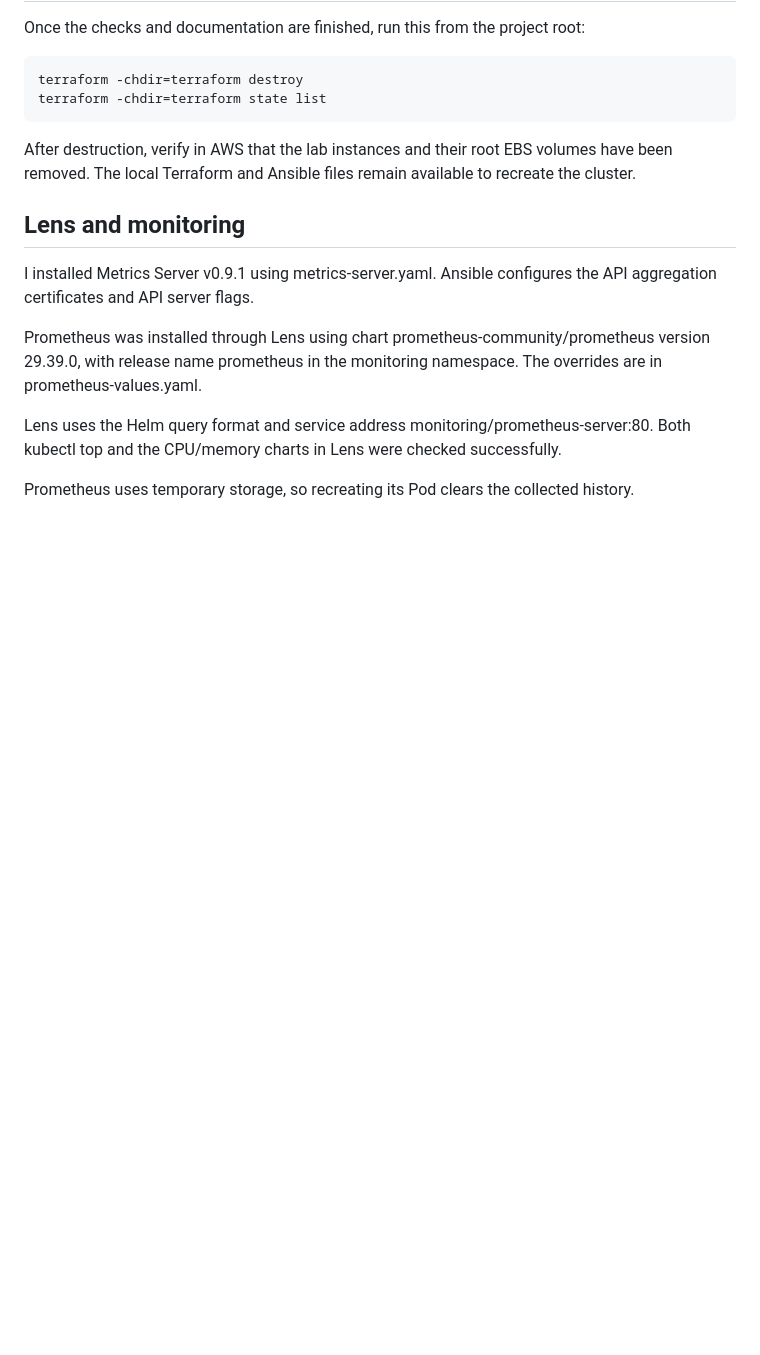
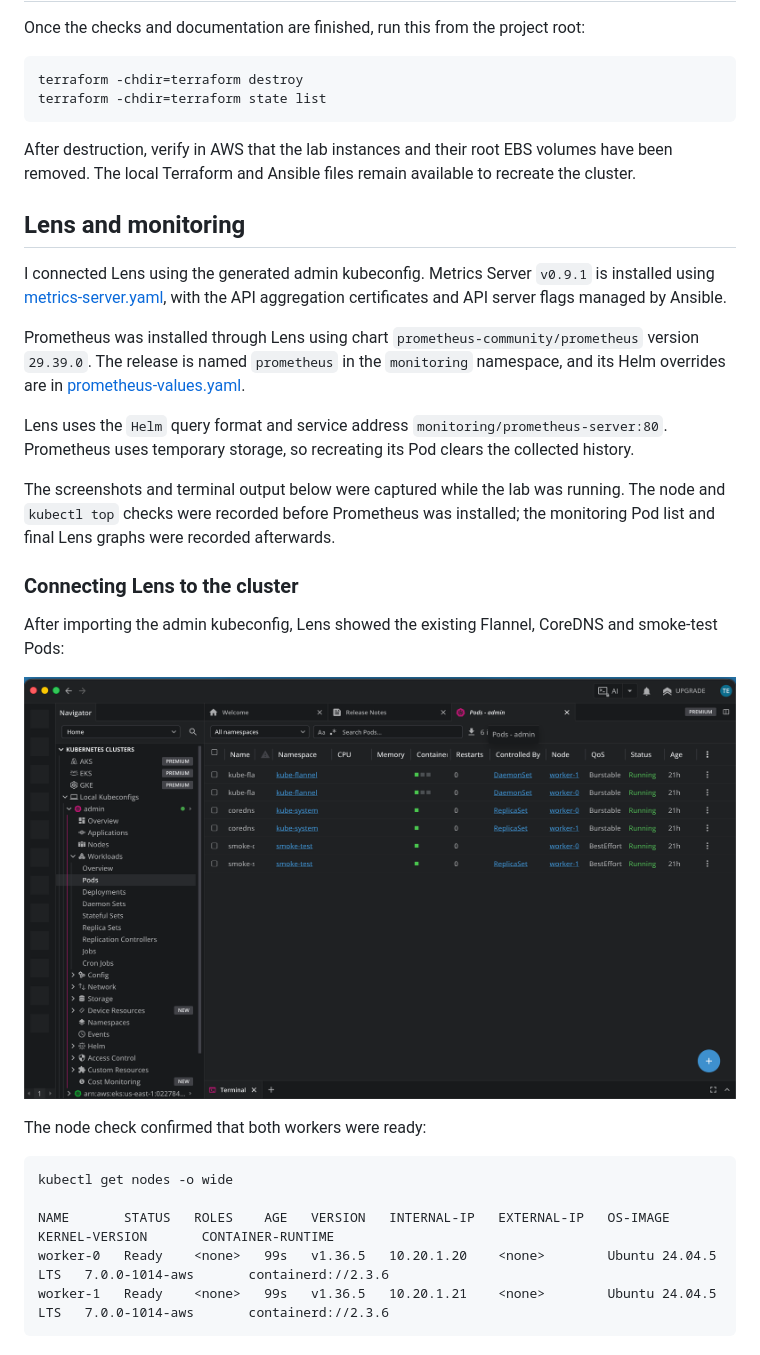
Before and after one commit to wai-AI/k8s-ansible, a Markdown page: README.md, the part around one of its changes. Rendered like a GitHub page; pictures changed too: docs/screenshots/lens-initial-pods.png (added); blank space fills up the shorter version.

````diff
--- a/README.md
+++ b/README.md
@@ -195,17 +195,27 @@ After destruction, verify in AWS that the lab instances and their root EBS volum
 
 ## Lens and monitoring
 
-I installed Metrics Server v0.9.1 using metrics-server.yaml.
-Ansible configures the API aggregation certificates and API server flags.
+I connected Lens using the generated admin kubeconfig. Metrics Server `v0.9.1` is installed using [metrics-server.yaml](metrics-server.yaml), with the API aggregation certificates and API server flags managed by Ansible.
 
-Prometheus was installed through Lens using chart
-prometheus-community/prometheus version 29.39.0, with release name
-prometheus in the monitoring namespace. The overrides are in
-prometheus-values.yaml.
+Prometheus was installed through Lens using chart `prometheus-community/prometheus` version `29.39.0`. The release is named `prometheus` in the `monitoring` namespace, and its Helm overrides are in [prometheus-values.yaml](prometheus-values.yaml).
 
-Lens uses the Helm query format and service address
-monitoring/prometheus-server:80. Both kubectl top and the CPU/memory
-charts in Lens were checked successfully.
+Lens uses the `Helm` query format and service address `monitoring/prometheus-server:80`. Prometheus uses temporary storage, so recreating its Pod clears the collected history.
 
-Prometheus uses temporary storage, so recreating its Pod clears
-the collected history.
+The screenshots and terminal output below were captured while the lab was running. The node and `kubectl top` checks were recorded before Prometheus was installed; the monitoring Pod list and final Lens graphs were recorded afterwards.
+
+### Connecting Lens to the cluster
+
+After importing the admin kubeconfig, Lens showed the existing Flannel, CoreDNS and smoke-test Pods:
+
+![Initial cluster Pods in Lens, before monitoring was installed](docs/screenshots/lens-initial-pods.png)
+
+The node check confirmed that both workers were ready:
+
+```text
+kubectl get nodes -o wide
+
+NAME       STATUS   ROLES    AGE   VERSION   INTERNAL-IP   EXTERNAL-IP   OS-IMAGE             KERNEL-VERSION       CONTAINER-RUNTIME
+worker-0   Ready    <none>   99s   v1.36.5   10.20.1.20    <none>        Ubuntu 24.04.5 LTS   7.0.0-1014-aws       containerd://2.3.6
+worker-1   Ready    <none>   99s   v1.36.5   10.20.1.21    <none>        Ubuntu 24.04.5 LTS   7.0.0-1014-aws       containerd://2.3.6
+```
+
````
Also changed, not shown: other parts of README.md (+65 -0 lines), docs/screenshots/lens-cluster-metrics.png (added), docs/screenshots/prometheus-helm-values.png (added), docs/screenshots/prometheus-installation-complete.png (added).
